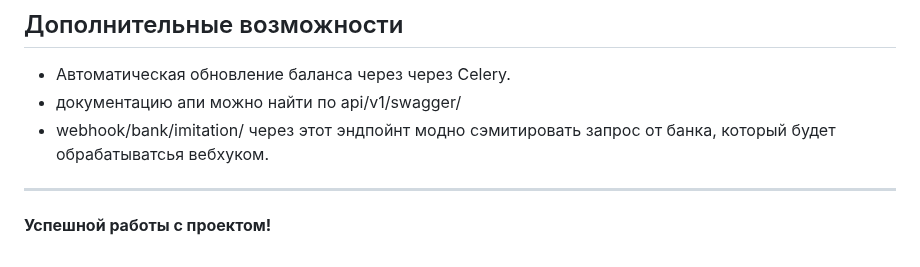
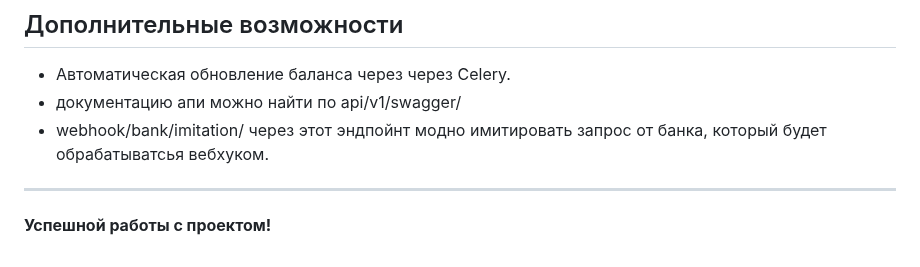
Before and after one commit to AlexandrShunyaev2701/Django_prohect, a Markdown page: README.md, the part around the change. Rendered like a GitHub page.

```diff
--- a/README.md
+++ b/README.md
@@ -103,7 +103,7 @@ docker-compose ps
 
 - Автоматическая обновление баланса через через Celery.
 - документацию апи можно найти по api/v1/swagger/
-- webhook/bank/imitation/ через этот эндпойнт модно сэмитировать запрос от банка, который будет обрабатыватсья вебхуком.
+- webhook/bank/imitation/ через этот эндпойнт модно имитировать запрос от банка, который будет обрабатыватсья вебхуком.
 
 ---
 
```
